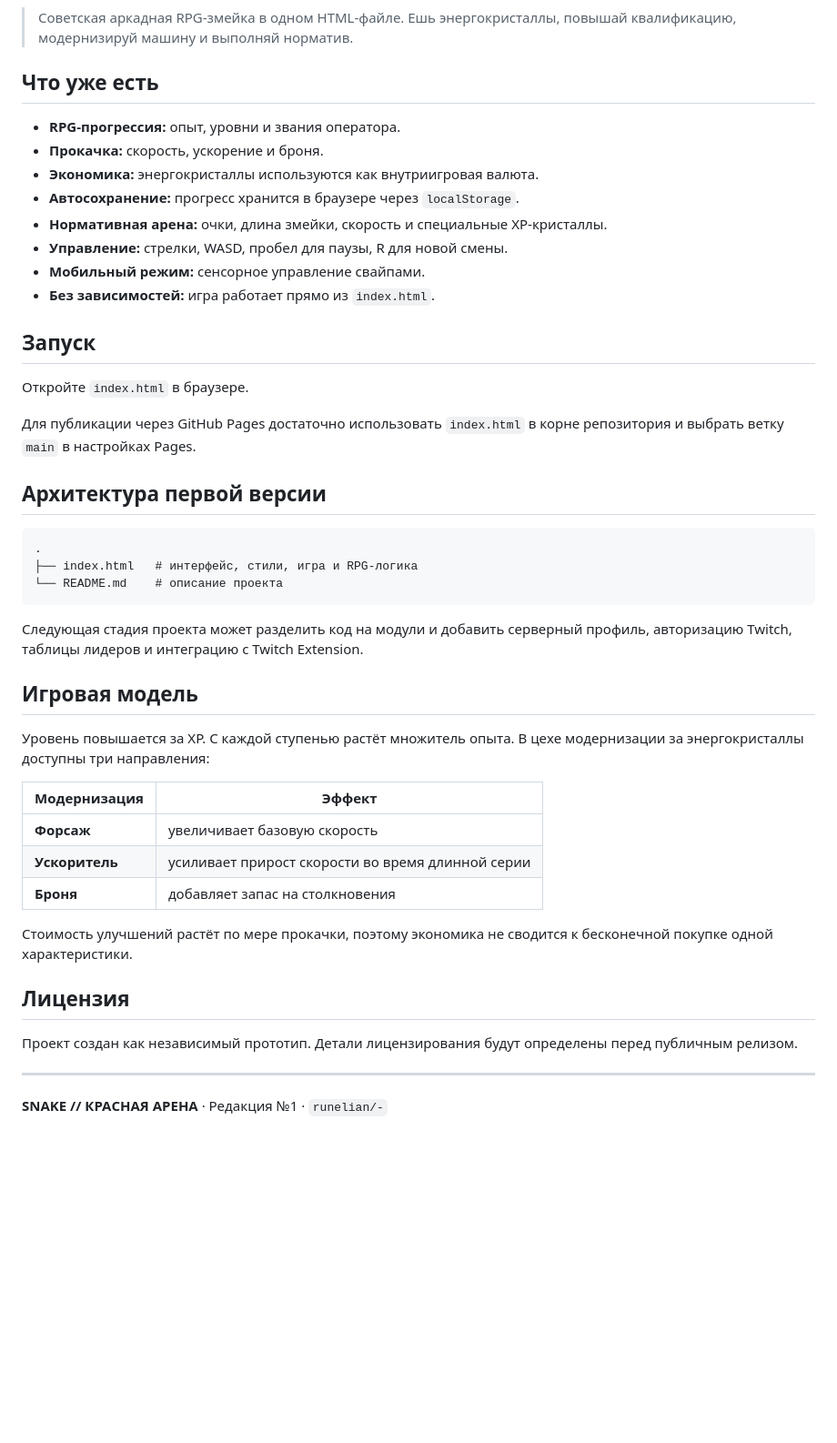
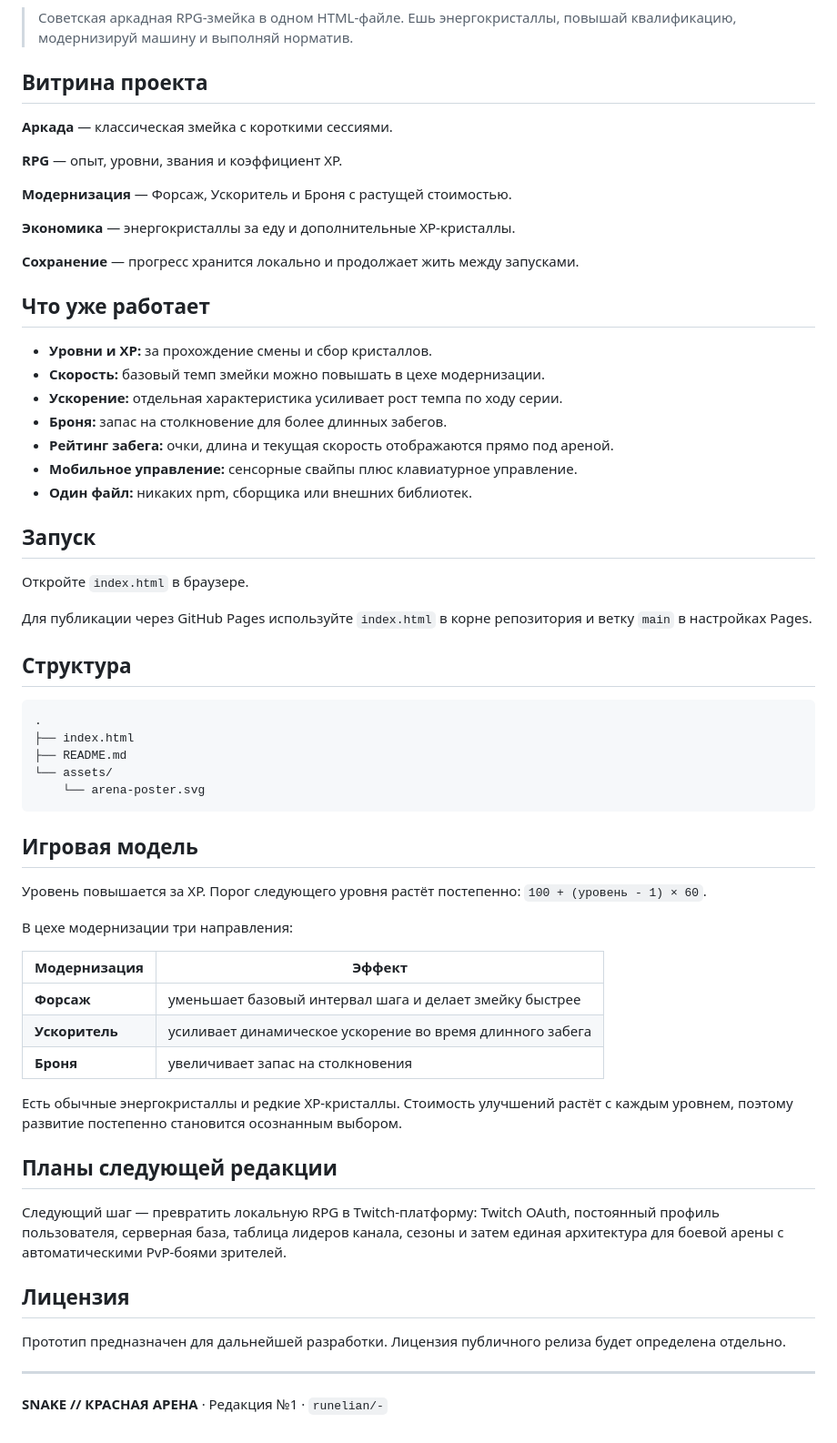
Before and after one commit to runelian/-, a Markdown page: README.md, the part around one of its changes. Shown at 91% size. Rendered like a GitHub page; blank space fills up the shorter version.

Commit message:
docs: polish project showcase README

````diff
--- a/README.md
+++ b/README.md
@@ -2,49 +4,66 @@
 
 > Советская аркадная RPG-змейка в одном HTML-файле. Ешь энергокристаллы, повышай квалификацию, модернизируй машину и выполняй норматив.
 
-## Что уже есть
+## Витрина проекта
 
-- **RPG-прогрессия:** опыт, уровни и звания оператора.
-- **Прокачка:** скорость, ускорение и броня.
-- **Экономика:** энергокристаллы используются как внутриигровая валюта.
-- **Автосохранение:** прогресс хранится в браузере через `localStorage`.
-- **Нормативная арена:** очки, длина змейки, скорость и специальные XP-кристаллы.
-- **Управление:** стрелки, WASD, пробел для паузы, R для новой смены.
-- **Мобильный режим:** сенсорное управление свайпами.
-- **Без зависимостей:** игра работает прямо из `index.html`.
+**Аркада** — классическая змейка с короткими сессиями.
+
+**RPG** — опыт, уровни, звания и коэффициент XP.
+
+**Модернизация** — Форсаж, Ускоритель и Броня с растущей стоимостью.
+
+**Экономика** — энергокристаллы за еду и дополнительные XP-кристаллы.
+
+**Сохранение** — прогресс хранится локально и продолжает жить между запусками.
+
+## Что уже работает
+
+- **Уровни и XP:** за прохождение смены и сбор кристаллов.
+- **Скорость:** базовый темп змейки можно повышать в цехе модернизации.
+- **Ускорение:** отдельная характеристика усиливает рост темпа по ходу серии.
+- **Броня:** запас на столкновение для более длинных забегов.
+- **Рейтинг забега:** очки, длина и текущая скорость отображаются прямо под ареной.
+- **Мобильное управление:** сенсорные свайпы плюс клавиатурное управление.
+- **Один файл:** никаких npm, сборщика или внешних библиотек.
 
 ## Запуск
 
 Откройте `index.html` в браузере.
 
-Для публикации через GitHub Pages достаточно использовать `index.html` в корне репозитория и выбрать ветку `main` в настройках Pages.
+Для публикации через GitHub Pages используйте `index.html` в корне репозитория и ветку `main` в настройках Pages.
 
-## Архитектура первой версии
+## Структура
 
 ```text
 .
-├── index.html   # интерфейс, стили, игра и RPG-логика
-└── README.md    # описание проекта
+├── index.html
+├── README.md
+└── assets/
+    └── arena-poster.svg
 ```
-
-Следующая стадия проекта может разделить код на модули и добавить серверный профиль, авторизацию Twitch, таблицы лидеров и интеграцию с Twitch Extension.
 
 ## Игровая модель
 
-Уровень повышается за XP. С каждой ступенью растёт множитель опыта. В цехе модернизации за энергокристаллы доступны три направления:
+Уровень повышается за XP. Порог следующего уровня растёт постепенно: `100 + (уровень - 1) × 60`.
+
+В цехе модернизации три направления:
 
 | Модернизация | Эффект |
 |---|---|
-| **Форсаж** | увеличивает базовую скорость |
-| **Ускоритель** | усиливает прирост скорости во время длинной серии |
-| **Броня** | добавляет запас на столкновения |
+| **Форсаж** | уменьшает базовый интервал шага и делает змейку быстрее |
+| **Ускоритель** | усиливает динамическое ускорение во время длинного забега |
+| **Броня** | увеличивает запас на столкновения |
 
-Стоимость улучшений растёт по мере прокачки, поэтому экономика не сводится к бесконечной покупке одной характеристики.
+Есть обычные энергокристаллы и редкие XP-кристаллы. Стоимость улучшений растёт с каждым уровнем, поэтому развитие постепенно становится осознанным выбором.
+
+## Планы следующей редакции
+
+Следующий шаг — превратить локальную RPG в Twitch-платформу: Twitch OAuth, постоянный профиль пользователя, серверная база, таблица лидеров канала, сезоны и затем единая архитектура для боевой арены с автоматическими PvP-боями зрителей.
 
 ## Лицензия
 
-Проект создан как независимый прототип. Детали лицензирования будут определены перед публичным релизом.
+Прототип предназначен для дальнейшей разработки. Лицензия публичного релиза будет определена отдельно.
 
 ---
 
-**SNAKE // КРАСНАЯ АРЕНА**  ·  Редакция №1  ·  `runelian/-`
+**SNAKE // КРАСНАЯ АРЕНА** · Редакция №1 · `runelian/-`
````
Also changed, not shown: other parts of README.md (+2 -0 lines).
